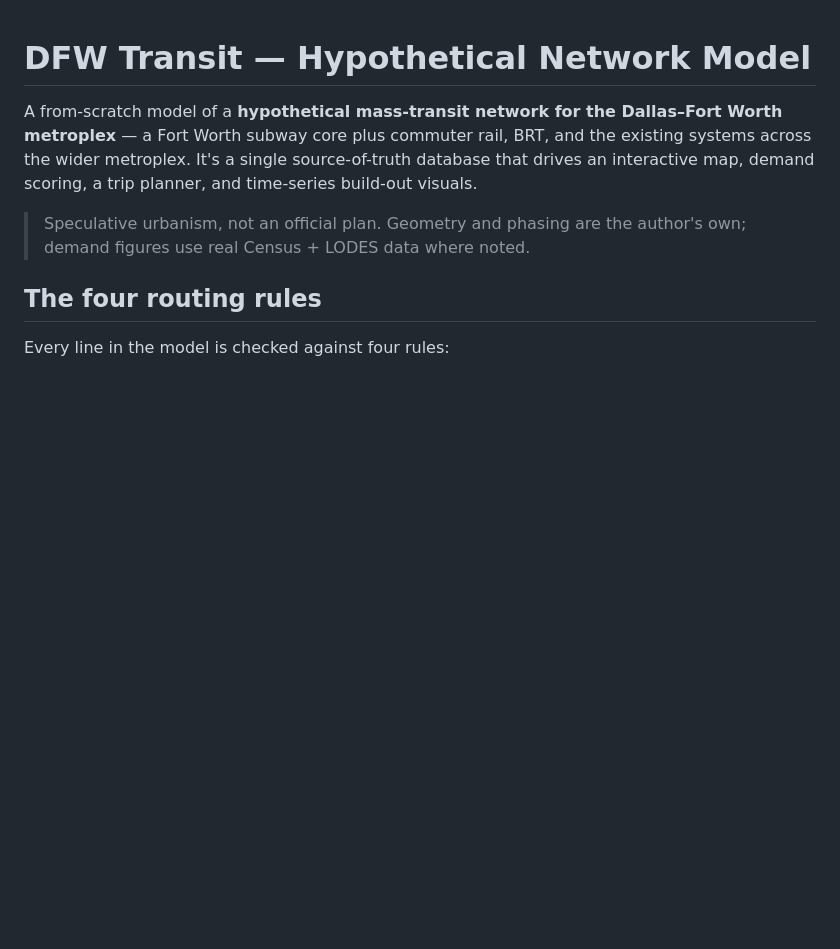
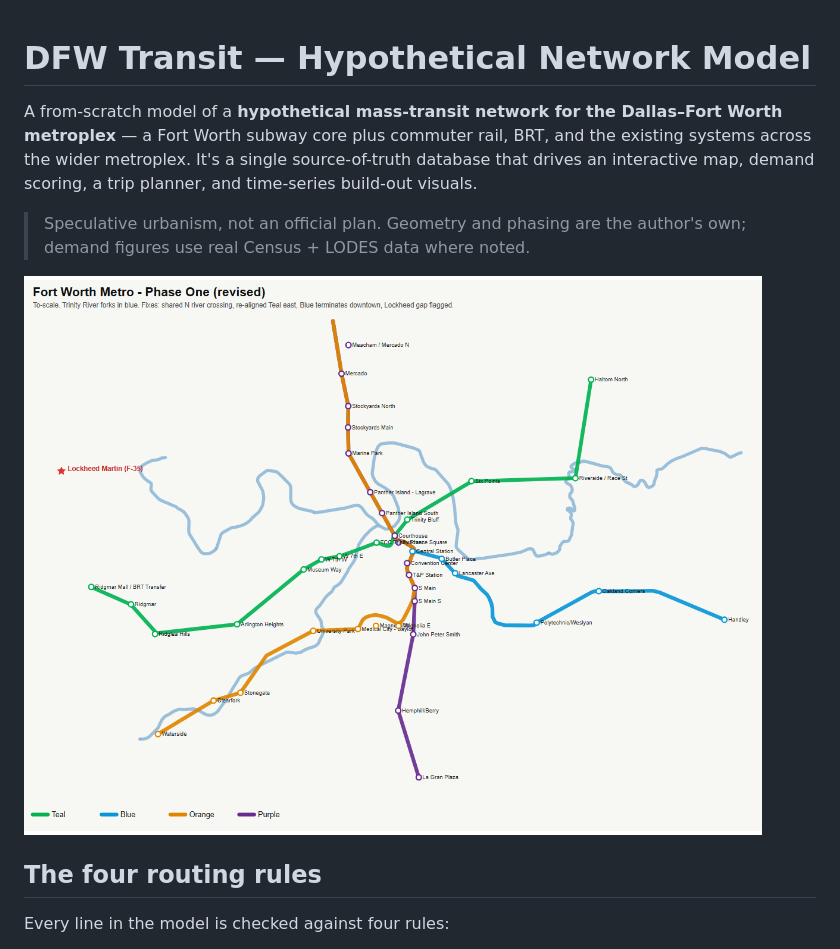
Before and after one commit to dgoodenough/dfw-transit, a Markdown page: README.md, the part around the change. Drawn GitHub-style; blank space fills up the shorter version.

Commit message:
Embed Phase One map image in README

```diff
--- a/README.md
+++ b/README.md
@@ -8,6 +8,8 @@ time-series build-out visuals.
 
 > Speculative urbanism, not an official plan. Geometry and phasing are the
 > author's own; demand figures use real Census + LODES data where noted.
+
+![Fort Worth Phase One — a generated transit map from the source-of-truth database](maps/FW_PhaseOne_revised.png)
 
 ## The four routing rules
 
```
